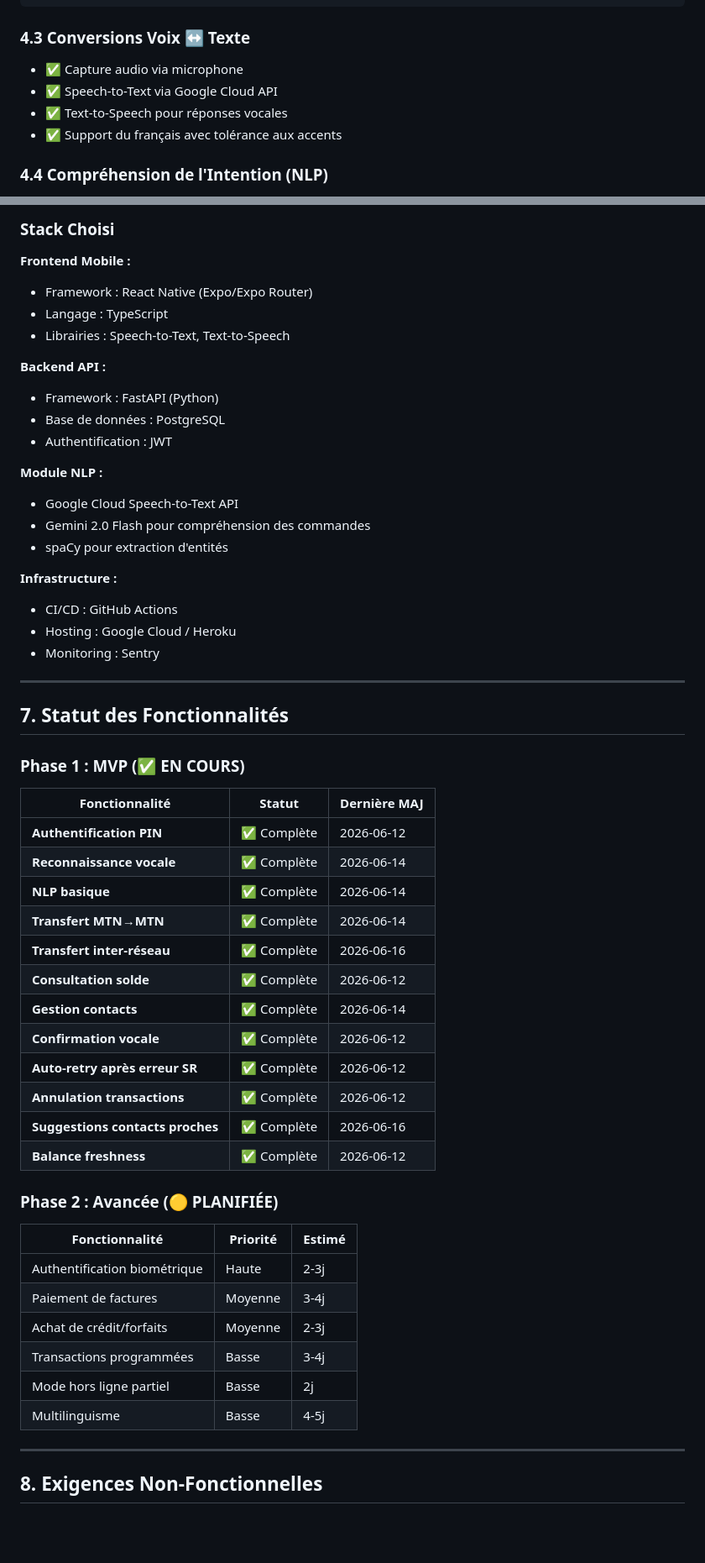
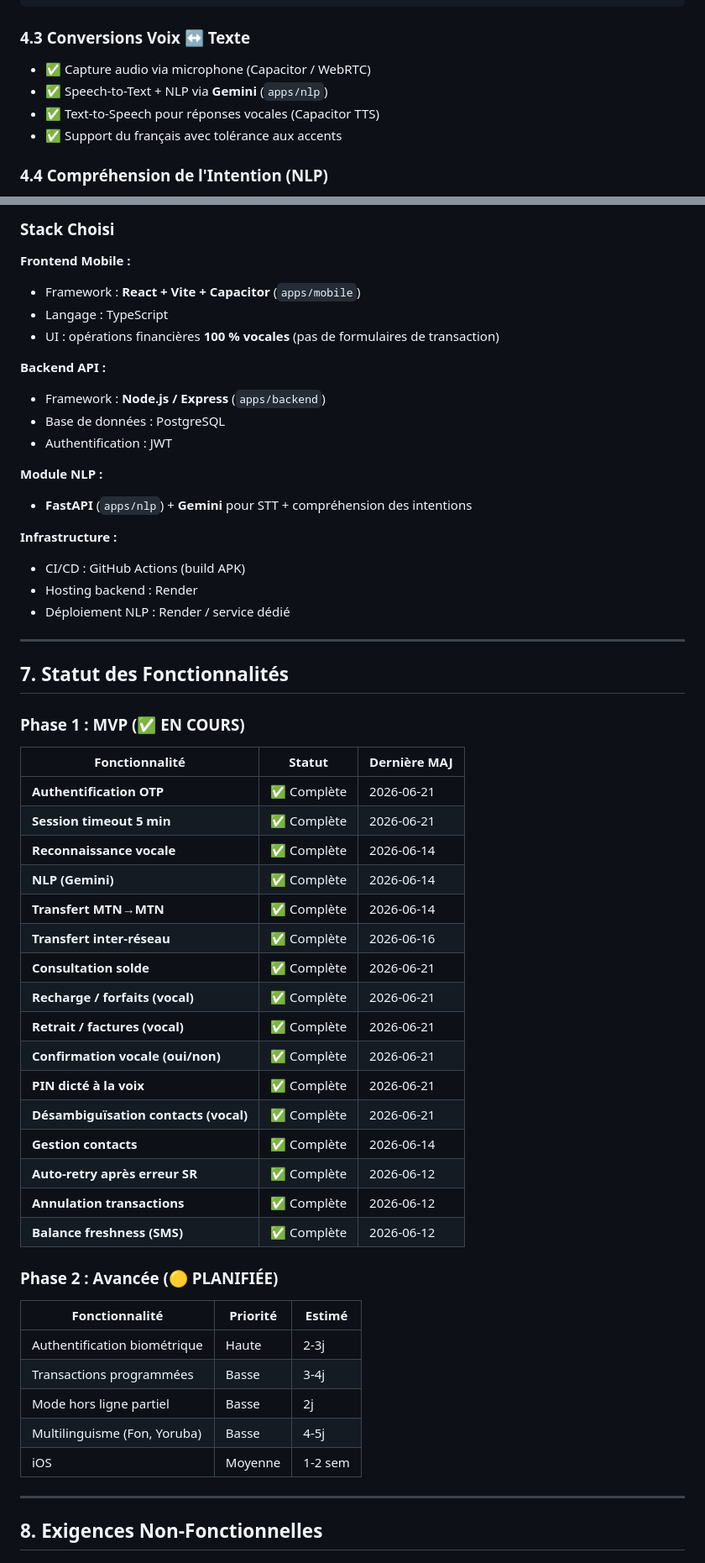
Before and after one commit to Marcellin752/Voice_MoMo, a Markdown page: docs/CAHIER_DES_CHARGES.md, 2 parts joined by grey strips. Shown at 84% size. Rendered like a GitHub page; blank space fills up the shorter version.

Commit message:
docs: align cahier des charges with voice-only MVP and monorepo stack
Reflect OTP login, Gemini NLP, Capacitor frontend and completed voice-only flows.

Co-authored-by: Cursor <cursoragent@cursor.com>

````diff
--- a/docs/CAHIER_DES_CHARGES.md
+++ b/docs/CAHIER_DES_CHARGES.md
@@ -55,9 +57,9 @@ Développer une application mobile permettant d'effectuer des transactions Mobil
 ```
 
 ### 4.3 Conversions Voix ↔ Texte
-- ✅ Capture audio via microphone
-- ✅ Speech-to-Text via Google Cloud API
-- ✅ Text-to-Speech pour réponses vocales
+- ✅ Capture audio via microphone (Capacitor / WebRTC)
+- ✅ Speech-to-Text + NLP via **Gemini** (`apps/nlp`)
+- ✅ Text-to-Speech pour réponses vocales (Capacitor TTS)
 - ✅ Support du français avec tolérance aux accents
 
 ### 4.4 Compréhension de l'Intention (NLP)
@@ -145,24 +144,22 @@ Tous les numéros Bénin = 01 + {2 chiffres distinctifs}
 ### Stack Choisi
 
 **Frontend Mobile :**
-- Framework : React Native (Expo/Expo Router)
+- Framework : **React + Vite + Capacitor** (`apps/mobile`)
 - Langage : TypeScript
-- Librairies : Speech-to-Text, Text-to-Speech
+- UI : opérations financières **100 % vocales** (pas de formulaires de transaction)
 
 **Backend API :**
-- Framework : FastAPI (Python)
+- Framework : **Node.js / Express** (`apps/backend`)
 - Base de données : PostgreSQL
 - Authentification : JWT
 
 **Module NLP :**
-- Google Cloud Speech-to-Text API
-- Gemini 2.0 Flash pour compréhension des commandes
-- spaCy pour extraction d'entités
+- **FastAPI** (`apps/nlp`) + **Gemini** pour STT + compréhension des intentions
 
 **Infrastructure :**
-- CI/CD : GitHub Actions
-- Hosting : Google Cloud / Heroku
-- Monitoring : Sentry
+- CI/CD : GitHub Actions (build APK)
+- Hosting backend : Render
+- Déploiement NLP : Render / service dédié
 
 ---
 
@@ -172,29 +169,32 @@ Tous les numéros Bénin = 01 + {2 chiffres distinctifs}
 
 | Fonctionnalité | Statut | Dernière MAJ |
 |---|---|---|
-| **Authentification PIN** | ✅ Complète | 2026-06-12 |
+| **Authentification OTP** | ✅ Complète | 2026-06-21 |
+| **Session timeout 5 min** | ✅ Complète | 2026-06-21 |
 | **Reconnaissance vocale** | ✅ Complète | 2026-06-14 |
-| **NLP basique** | ✅ Complète | 2026-06-14 |
+| **NLP (Gemini)** | ✅ Complète | 2026-06-14 |
 | **Transfert MTN→MTN** | ✅ Complète | 2026-06-14 |
 | **Transfert inter-réseau** | ✅ Complète | 2026-06-16 |
-| **Consultation solde** | ✅ Complète | 2026-06-12 |
+| **Consultation solde** | ✅ Complète | 2026-06-21 |
+| **Recharge / forfaits (vocal)** | ✅ Complète | 2026-06-21 |
+| **Retrait / factures (vocal)** | ✅ Complète | 2026-06-21 |
+| **Confirmation vocale (oui/non)** | ✅ Complète | 2026-06-21 |
+| **PIN dicté à la voix** | ✅ Complète | 2026-06-21 |
+| **Désambiguïsation contacts (vocal)** | ✅ Complète | 2026-06-21 |
 | **Gestion contacts** | ✅ Complète | 2026-06-14 |
-| **Confirmation vocale** | ✅ Complète | 2026-06-12 |
 | **Auto-retry après erreur SR** | ✅ Complète | 2026-06-12 |
 | **Annulation transactions** | ✅ Complète | 2026-06-12 |
-| **Suggestions contacts proches** | ✅ Complète | 2026-06-16 |
-| **Balance freshness** | ✅ Complète | 2026-06-12 |
+| **Balance freshness (SMS)** | ✅ Complète | 2026-06-12 |
 
 ### Phase 2 : Avancée (🟡 PLANIFIÉE)
 
 | Fonctionnalité | Priorité | Estimé |
 |---|---|---|
 | Authentification biométrique | Haute | 2-3j |
-| Paiement de factures | Moyenne | 3-4j |
-| Achat de crédit/forfaits | Moyenne | 2-3j |
 | Transactions programmées | Basse | 3-4j |
 | Mode hors ligne partiel | Basse | 2j |
-| Multilinguisme | Basse | 4-5j |
+| Multilinguisme (Fon, Yoruba) | Basse | 4-5j |
+| iOS | Moyenne | 1-2 sem |
 
 ---
 
````
Also changed, not shown: other parts of docs/CAHIER_DES_CHARGES.md (+14 -16 lines).
